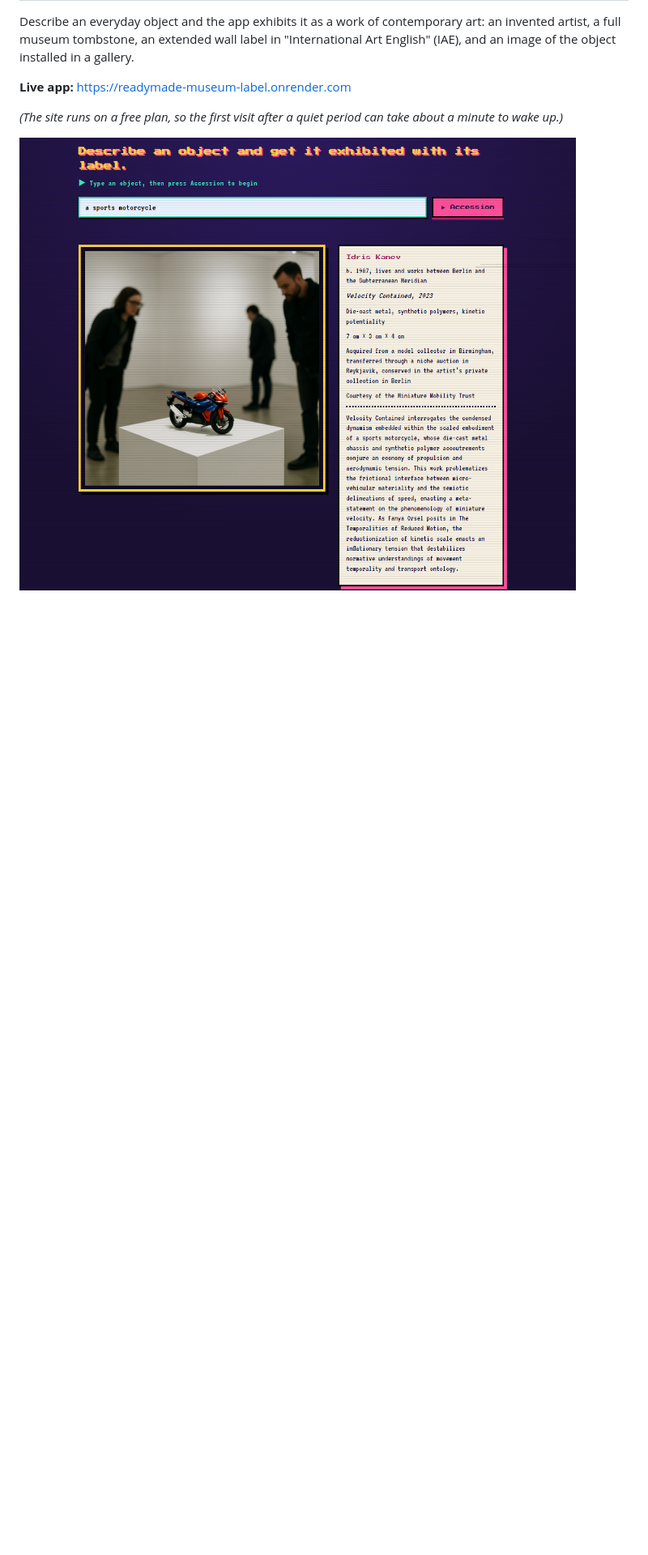
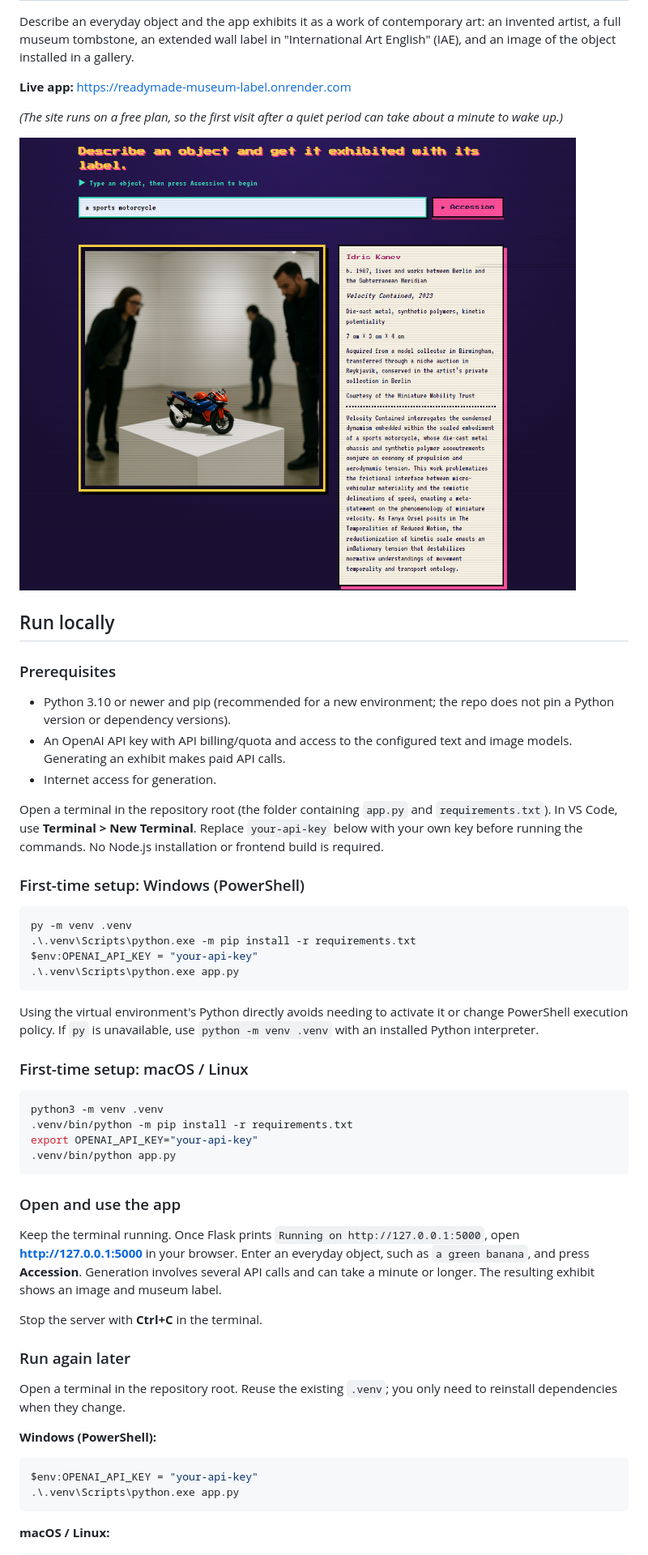
Before and after one commit to JoseDesign-23/Readymade-Museum-Label, a Markdown page: README.md, the part around one of its changes. Shown at 81% size. Drawn GitHub-style; blank space fills up the shorter version.

Commit message:
Improve README run instructions

````diff
--- a/README.md
+++ b/README.md
@@ -8,3 +8,53 @@ Describe an everyday object and the app exhibits it as a work of contemporary ar
 
 ![A miniature motorcycle (7 x 3 x 4 cm) on a plinth, with visitors leaning in](images/mini-motorcycle.png)
 
+
+## Run locally
+
+### Prerequisites
+
+- Python 3.10 or newer and pip (recommended for a new environment; the repo does not pin a Python version or dependency versions).
+- An OpenAI API key with API billing/quota and access to the configured text and image models. Generating an exhibit makes paid API calls.
+- Internet access for generation.
+
+Open a terminal in the repository root (the folder containing `app.py` and `requirements.txt`). In VS Code, use **Terminal > New Terminal**. Replace `your-api-key` below with your own key before running the commands. No Node.js installation or frontend build is required.
+
+### First-time setup: Windows (PowerShell)
+
+```powershell
+py -m venv .venv
+.\.venv\Scripts\python.exe -m pip install -r requirements.txt
+$env:OPENAI_API_KEY = "your-api-key"
+.\.venv\Scripts\python.exe app.py
+```
+
+Using the virtual environment's Python directly avoids needing to activate it or change PowerShell execution policy. If `py` is unavailable, use `python -m venv .venv` with an installed Python interpreter.
+
+### First-time setup: macOS / Linux
+
+```bash
+python3 -m venv .venv
+.venv/bin/python -m pip install -r requirements.txt
+export OPENAI_API_KEY="your-api-key"
+.venv/bin/python app.py
+```
+
+### Open and use the app
+
+Keep the terminal running. Once Flask prints `Running on http://127.0.0.1:5000`, open **http://127.0.0.1:5000** in your browser. Enter an everyday object, such as `a green banana`, and press **Accession**. Generation involves several API calls and can take a minute or longer. The resulting exhibit shows an image and museum label.
+
+Stop the server with **Ctrl+C** in the terminal.
+
+### Run again later
+
+Open a terminal in the repository root. Reuse the existing `.venv`; you only need to reinstall dependencies when they change.
+
+**Windows (PowerShell):**
+
+```powershell
+$env:OPENAI_API_KEY = "your-api-key"
+.\.venv\Scripts\python.exe app.py
+```
+
+**macOS / Linux:**
+
````
Also changed, not shown: other parts of README.md (+49 -11 lines).
